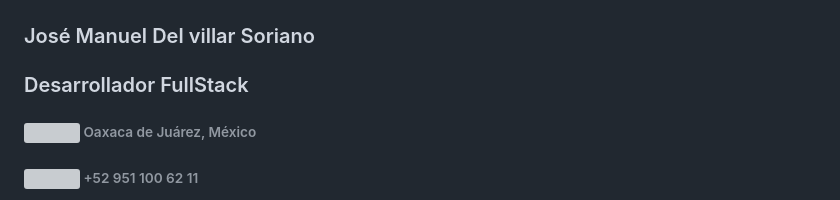
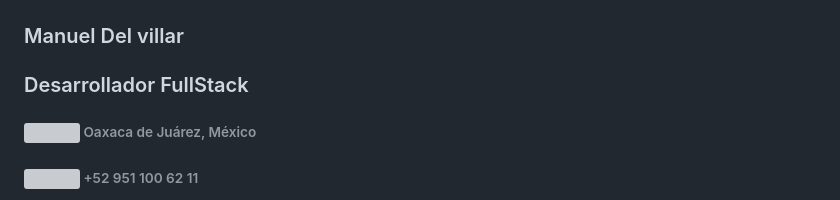
Before and after one commit to ziceck/ziceck.github.io, a Markdown page: index.md, the part around the change. Rendered like a GitHub page; grey boxes are pictures that could not be loaded.

Commit message:
Update name from José Manuel to Manuel Del villar

```diff
--- a/index.md
+++ b/index.md
@@ -4,7 +4,7 @@
     </div>
 	<div style="width: 70%;">
       <h3 style="color: black; margin-bottom: 3px;">
-      	José Manuel Del villar Soriano
+      	Manuel Del villar
       </h3>
       <h3 style="color: black; margin-top: 3px; margin-bottom: 3px;">
        Desarrollador FullStack
```
